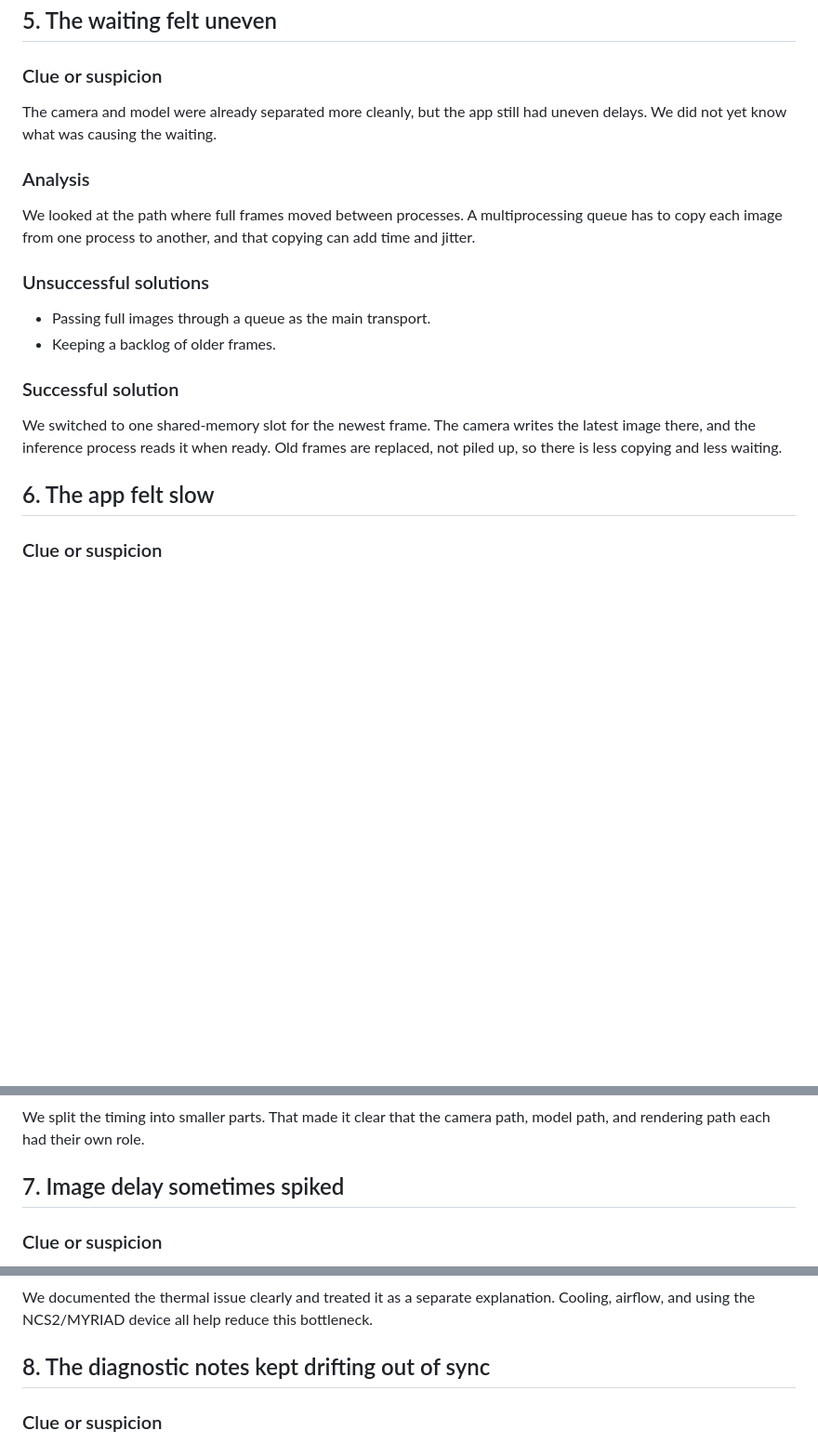
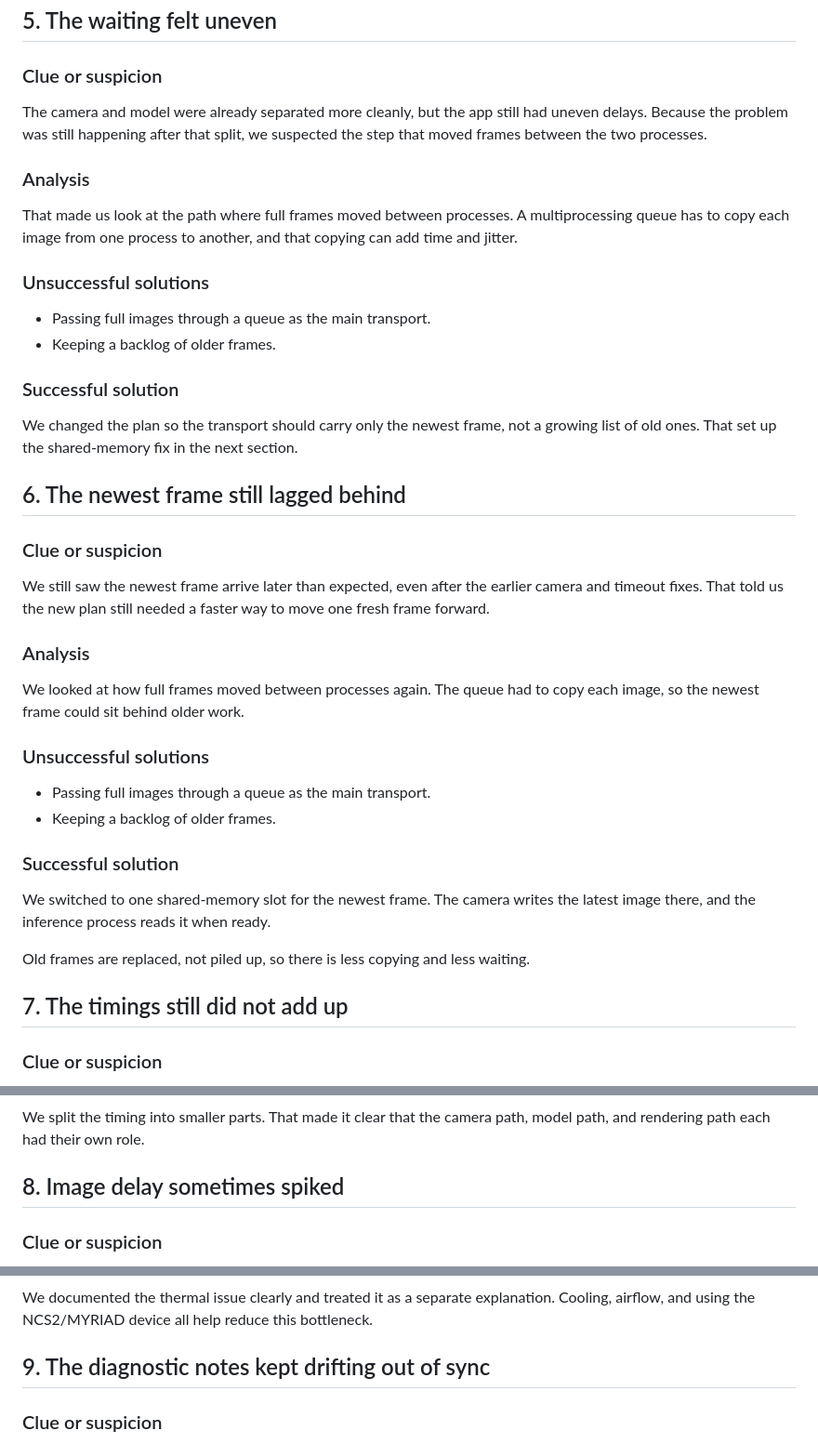
Before and after one commit to AssafR/NCS2_Rpi_Demo, a Markdown page: OPTIMIZATIONS.MD, 3 parts joined by grey strips. Shown at 93% size. Drawn GitHub-style; blank space fills up the shorter version.

```diff
--- a/OPTIMIZATIONS.MD
+++ b/OPTIMIZATIONS.MD
@@ -129,11 +115,11 @@ We gave each successful frame a number. The inference loop now waits for a highe
 
 ### Clue or suspicion
 
-The camera and model were already separated more cleanly, but the app still had uneven delays. We did not yet know what was causing the waiting.
+The camera and model were already separated more cleanly, but the app still had uneven delays. Because the problem was still happening after that split, we suspected the step that moved frames between the two processes.
 
 ### Analysis
 
-We looked at the path where full frames moved between processes. A multiprocessing queue has to copy each image from one process to another, and that copying can add time and jitter.
+That made us look at the path where full frames moved between processes. A multiprocessing queue has to copy each image from one process to another, and that copying can add time and jitter.
 
 ### Unsuccessful solutions
 
@@ -142,9 +128,30 @@ We looked at the path where full frames moved between processes. A multiprocessi
 
 ### Successful solution
 
-We switched to one shared-memory slot for the newest frame. The camera writes the latest image there, and the inference process reads it when ready. Old frames are replaced, not piled up, so there is less copying and less waiting.
+We changed the plan so the transport should carry only the newest frame, not a growing list of old ones. That set up the shared-memory fix in the next section.
 
-## 6. The app felt slow
+## 6. The newest frame still lagged behind
+
+### Clue or suspicion
+
+We still saw the newest frame arrive later than expected, even after the earlier camera and timeout fixes. That told us the new plan still needed a faster way to move one fresh frame forward.
+
+### Analysis
+
+We looked at how full frames moved between processes again. The queue had to copy each image, so the newest frame could sit behind older work.
+
+### Unsuccessful solutions
+
+- Passing full images through a queue as the main transport.
+- Keeping a backlog of older frames.
+
+### Successful solution
+
+We switched to one shared-memory slot for the newest frame. The camera writes the latest image there, and the inference process reads it when ready.
+
+Old frames are replaced, not piled up, so there is less copying and less waiting.
+
+## 7. The timings still did not add up
 
 ### Clue or suspicion
 
@@ -173,7 +180,7 @@ We added diagnostics for:
 
 We split the timing into smaller parts. That made it clear that the camera path, model path, and rendering path each had their own role.
 
-## 7. Image delay sometimes spiked
+## 8. Image delay sometimes spiked
 
 ### Clue or suspicion
 
@@ -192,7 +199,7 @@ That made CPU throttling the next thing to test, because a thermal limit can mak
 
 We documented the thermal issue clearly and treated it as a separate explanation. Cooling, airflow, and using the NCS2/MYRIAD device all help reduce this bottleneck.
 
-## 8. The diagnostic notes kept drifting out of sync
+## 9. The diagnostic notes kept drifting out of sync
 
 ### Clue or suspicion
 
```
Also changed, not shown: other parts of OPTIMIZATIONS.MD (+11 -25 lines).
